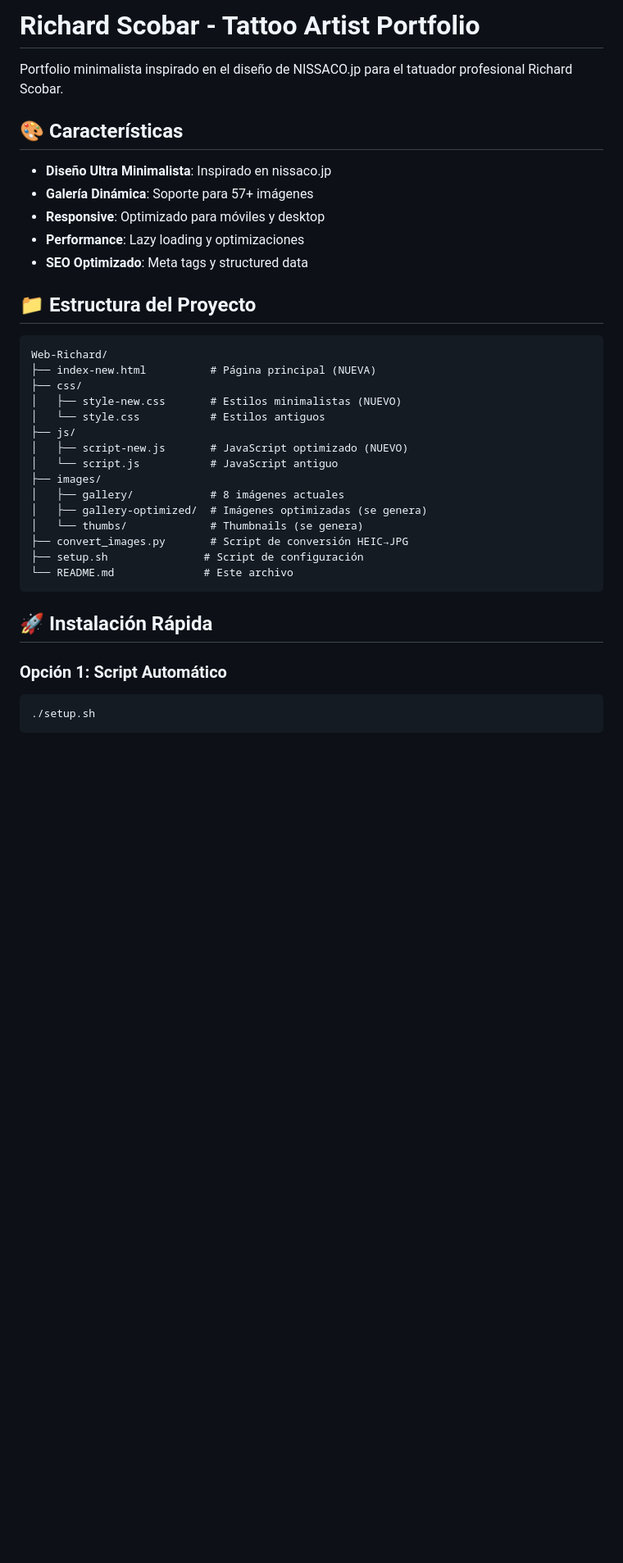
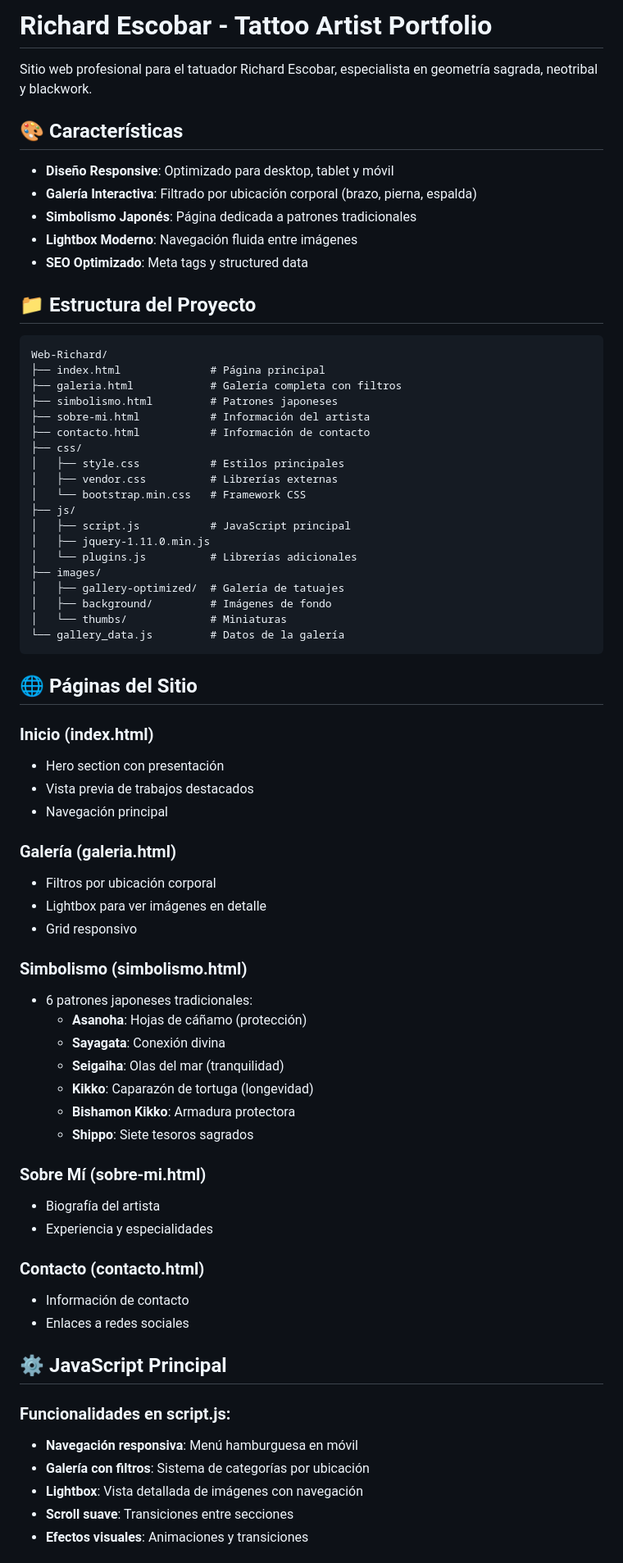
Before and after one commit to luigiydm/Richard-scobar, a Markdown page: README.md, the part around one of its changes. Shown at 82% size. Drawn GitHub-style; blank space fills up the shorter version.

````diff
--- a/README.md
+++ b/README.md
@@ -1,37 +1,74 @@
-# Richard Scobar - Tattoo Artist Portfolio
+# Richard Escobar - Tattoo Artist Portfolio
 
-Portfolio minimalista inspirado en el diseño de NISSACO.jp para el tatuador profesional Richard Scobar.
+Sitio web profesional para el tatuador Richard Escobar, especialista en geometría sagrada, neotribal y blackwork.
 
 ## 🎨 Características
 
-- **Diseño Ultra Minimalista**: Inspirado en nissaco.jp
-- **Galería Dinámica**: Soporte para 57+ imágenes
-- **Responsive**: Optimizado para móviles y desktop
-- **Performance**: Lazy loading y optimizaciones
+- **Diseño Responsive**: Optimizado para desktop, tablet y móvil
+- **Galería Interactiva**: Filtrado por ubicación corporal (brazo, pierna, espalda)
+- **Simbolismo Japonés**: Página dedicada a patrones tradicionales
+- **Lightbox Moderno**: Navegación fluida entre imágenes
 - **SEO Optimizado**: Meta tags y structured data
 
 ## 📁 Estructura del Proyecto
 
 ```
 Web-Richard/
-├── index-new.html          # Página principal (NUEVA)
+├── index.html              # Página principal
+├── galeria.html            # Galería completa con filtros
+├── simbolismo.html         # Patrones japoneses
+├── sobre-mi.html           # Información del artista
+├── contacto.html           # Información de contacto
 ├── css/
-│   ├── style-new.css       # Estilos minimalistas (NUEVO)
-│   └── style.css           # Estilos antiguos
+│   ├── style.css           # Estilos principales
+│   ├── vendor.css          # Librerías externas
+│   └── bootstrap.min.css   # Framework CSS
 ├── js/
-│   ├── script-new.js       # JavaScript optimizado (NUEVO)
-│   └── script.js           # JavaScript antiguo
+│   ├── script.js           # JavaScript principal
+│   ├── jquery-1.11.0.min.js
+│   └── plugins.js          # Librerías adicionales
 ├── images/
-│   ├── gallery/            # 8 imágenes actuales
-│   ├── gallery-optimized/  # Imágenes optimizadas (se genera)
-│   └── thumbs/             # Thumbnails (se genera)
-├── convert_images.py       # Script de conversión HEIC→JPG
-├── setup.sh               # Script de configuración
-└── README.md              # Este archivo
+│   ├── gallery-optimized/  # Galería de tatuajes
+│   ├── background/         # Imágenes de fondo
+│   └── thumbs/             # Miniaturas
+└── gallery_data.js         # Datos de la galería
 ```
 
-## 🚀 Instalación Rápida
+## 🌐 Páginas del Sitio
 
-### Opción 1: Script Automático
-```bash
-./setup.sh
+### **Inicio (index.html)**
+- Hero section con presentación
+- Vista previa de trabajos destacados
+- Navegación principal
+
+### **Galería (galeria.html)**
+- Filtros por ubicación corporal
+- Lightbox para ver imágenes en detalle
+- Grid responsivo
+
+### **Simbolismo (simbolismo.html)**
+- 6 patrones japoneses tradicionales:
+  - **Asanoha**: Hojas de cáñamo (protección)
+  - **Sayagata**: Conexión divina
+  - **Seigaiha**: Olas del mar (tranquilidad)
+  - **Kikko**: Caparazón de tortuga (longevidad)
+  - **Bishamon Kikko**: Armadura protectora
+  - **Shippo**: Siete tesoros sagrados
+
+### **Sobre Mí (sobre-mi.html)**
+- Biografía del artista
+- Experiencia y especialidades
+
+### **Contacto (contacto.html)**
+- Información de contacto
+- Enlaces a redes sociales
+
+## ⚙️ JavaScript Principal
+
+### **Funcionalidades en script.js:**
+- **Navegación responsiva**: Menú hamburguesa en móvil
+- **Galería con filtros**: Sistema de categorías por ubicación
+- **Lightbox**: Vista detallada de imágenes con navegación
+- **Scroll suave**: Transiciones entre secciones
+- **Efectos visuales**: Animaciones y transiciones
+
````
Also changed, not shown: other parts of README.md (+29 -157 lines).
